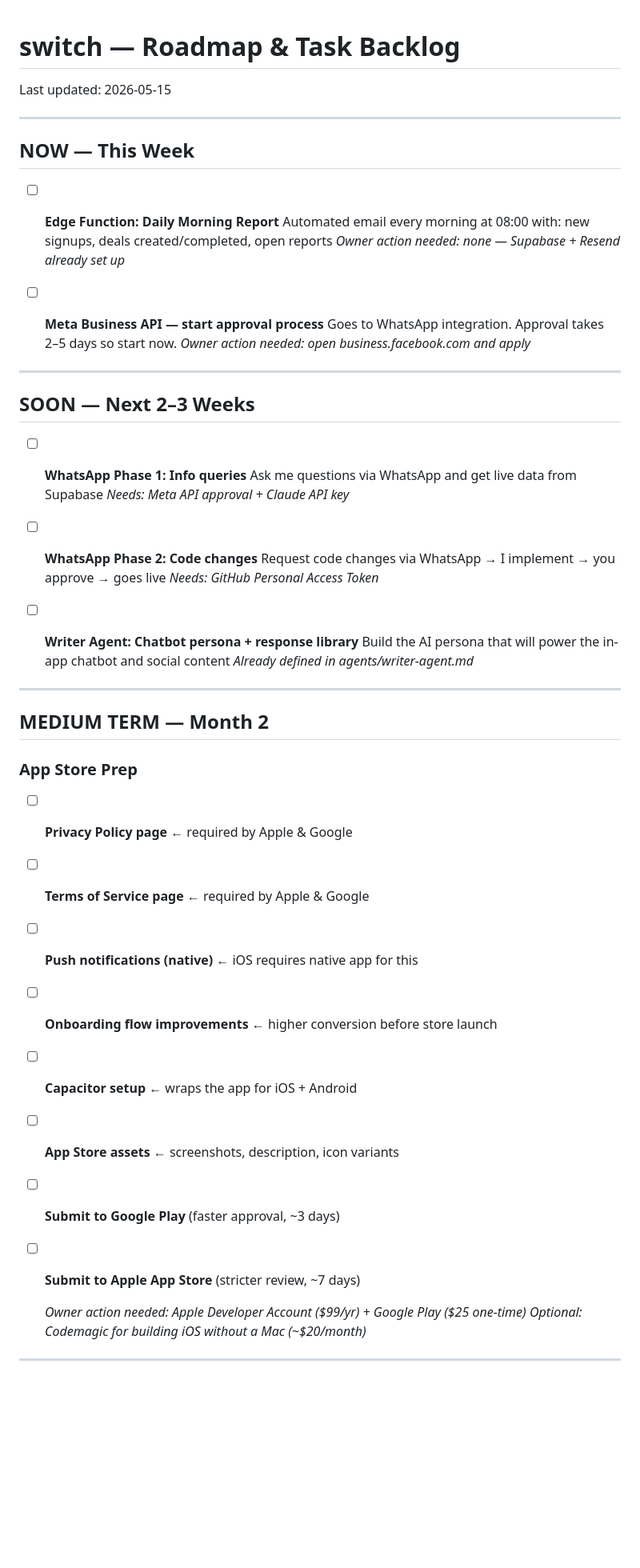
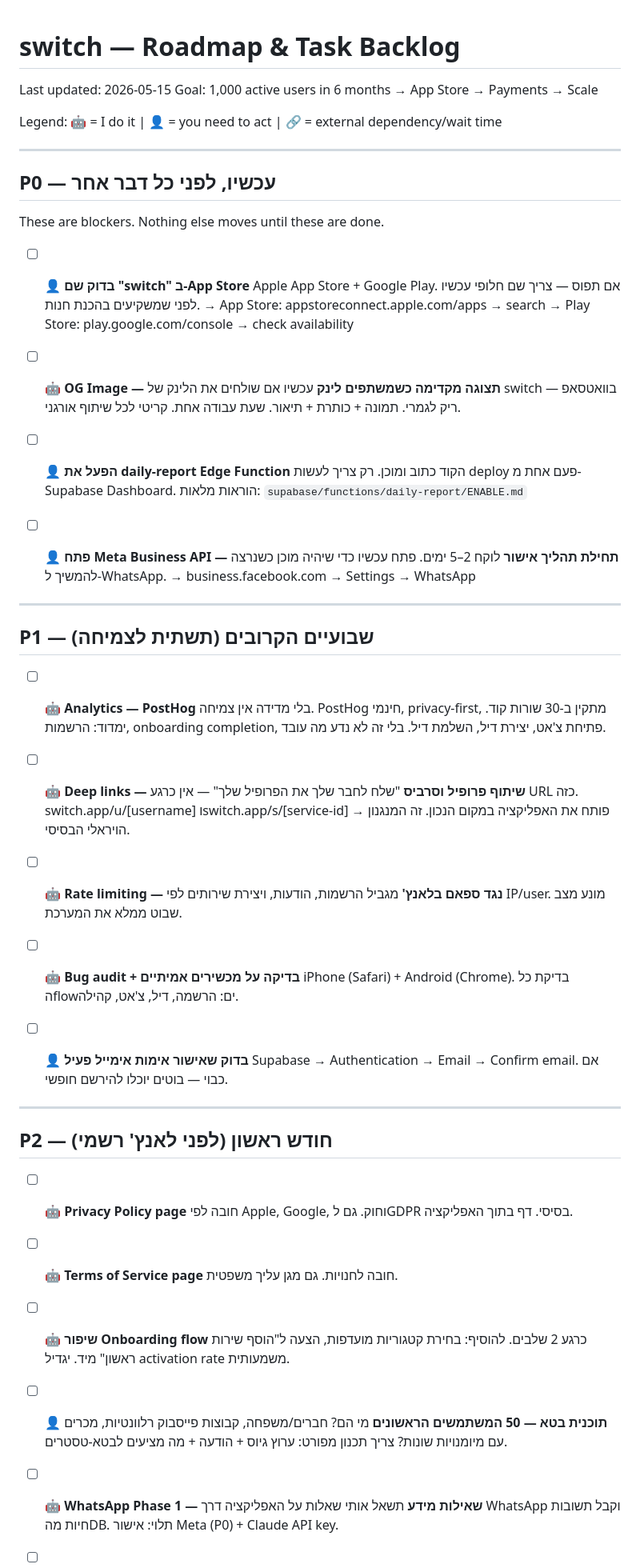
Before and after one commit to shalevgafko/switch-app, a Markdown page: ROADMAP.md, the part around one of its changes. Shown at 80% size. Drawn GitHub-style; blank space fills up the shorter version.

```diff
--- a/ROADMAP.md
+++ b/ROADMAP.md
@@ -1,48 +1,74 @@
 # switch — Roadmap & Task Backlog
+Last updated: 2026-05-15
+Goal: 1,000 active users in 6 months → App Store → Payments → Scale
 
-Last updated: 2026-05-15
+Legend: 🤖 = I do it | 👤 = you need to act | 🔗 = external dependency/wait time
 
 ---
 
-## NOW — This Week
+## P0 — עכשיו, לפני כל דבר אחר
 
-- [ ] **Edge Function: Daily Morning Report**
-  Automated email every morning at 08:00 with: new signups, deals created/completed, open reports
-  *Owner action needed: none — Supabase + Resend already set up*
+These are blockers. Nothing else moves until these are done.
 
-- [ ] **Meta Business API — start approval process**
-  Goes to WhatsApp integration. Approval takes 2–5 days so start now.
-  *Owner action needed: open business.facebook.com and apply*
+- [ ] 👤 **בדוק שם "switch" ב-App Store**
+  Apple App Store + Google Play. אם תפוס — צריך שם חלופי עכשיו לפני שמשקיעים בהכנת חנות.
+  → App Store: appstoreconnect.apple.com/apps → search
+  → Play Store: play.google.com/console → check availability
+
+- [ ] 🤖 **OG Image — תצוגה מקדימה כשמשתפים לינק**
+  עכשיו אם שולחים את הלינק של switch בוואטסאפ — ריק לגמרי. תמונה + כותרת + תיאור.
+  שעת עבודה אחת. קריטי לכל שיתוף אורגני.
+
+- [ ] 👤 **הפעל את daily-report Edge Function**
+  הקוד כתוב ומוכן. רק צריך לעשות deploy פעם אחת מ-Supabase Dashboard.
+  הוראות מלאות: `supabase/functions/daily-report/ENABLE.md`
+
+- [ ] 👤 **פתח Meta Business API — תחילת תהליך אישור**
+  לוקח 2–5 ימים. פתח עכשיו כדי שיהיה מוכן כשנרצה להמשיך ל-WhatsApp.
+  → business.facebook.com → Settings → WhatsApp
 
 ---
 
-## SOON — Next 2–3 Weeks
+## P1 — שבועיים הקרובים (תשתית לצמיחה)
 
-- [ ] **WhatsApp Phase 1: Info queries**
-  Ask me questions via WhatsApp and get live data from Supabase
-  *Needs: Meta API approval + Claude API key*
+- [ ] 🤖 **Analytics — PostHog**
+  בלי מדידה אין צמיחה. PostHog חינמי, privacy-first, מתקין ב-30 שורות קוד.
+  ימדוד: הרשמות, onboarding completion, פתיחת צ'אט, יצירת דיל, השלמת דיל.
+  בלי זה לא נדע מה עובד.
 
-- [ ] **WhatsApp Phase 2: Code changes**
-  Request code changes via WhatsApp → I implement → you approve → goes live
-  *Needs: GitHub Personal Access Token*
+- [ ] 🤖 **Deep links — שיתוף פרופיל וסרביס**
+  "שלח לחבר שלך את הפרופיל שלך" — אין כרגע URL כזה.
+  switch.app/u/[username] וswitch.app/s/[service-id] → פותח את האפליקציה במקום הנכון.
+  זה המנגנון הויראלי הבסיסי.
 
-- [ ] **Writer Agent: Chatbot persona + response library**
-  Build the AI persona that will power the in-app chatbot and social content
-  *Already defined in agents/writer-agent.md*
+- [ ] 🤖 **Rate limiting — נגד ספאם בלאנץ'**
+  מגביל הרשמות, הודעות, ויצירת שירותים לפי IP/user. מונע מצב שבוט ממלא את המערכת.
+
+- [ ] 🤖 **Bug audit + בדיקה על מכשירים אמיתיים**
+  iPhone (Safari) + Android (Chrome). בדיקת כל הflowים: הרשמה, דיל, צ'אט, קהילה.
+
+- [ ] 👤 **בדוק שאישור אימות אימייל פעיל**
+  Supabase → Authentication → Email → Confirm email. אם כבוי — בוטים יוכלו להירשם חופשי.
 
 ---
 
-## MEDIUM TERM — Month 2
+## P2 — חודש ראשון (לפני לאנץ' רשמי)
 
-### App Store Prep
-- [ ] **Privacy Policy page** ← required by Apple & Google
-- [ ] **Terms of Service page** ← required by Apple & Google
-- [ ] **Push notifications (native)** ← iOS requires native app for this
-- [ ] **Onboarding flow improvements** ← higher conversion before store launch
-- [ ] **Capacitor setup** ← wraps the app for iOS + Android
-- [ ] **App Store assets** ← screenshots, description, icon variants
-- [ ] **Submit to Google Play** (faster approval, ~3 days)
-- [ ] **Submit to Apple App Store** (stricter review, ~7 days)
+- [ ] 🤖 **Privacy Policy page**
+  חובה לפי Apple, Google, וחוק. גם לGDPR בסיסי. דף בתוך האפליקציה.
 
-  *Owner action needed: Apple Developer Account ($99/yr) + Google Play ($25 one-time)*
-  *Optional: Codemagic for building iOS without a Mac (~$20/month)*
+- [ ] 🤖 **Terms of Service page**
+  חובה לחנויות. גם מגן עליך משפטית.
+
+- [ ] 🤖 **שיפור Onboarding flow**
+  כרגע 2 שלבים. להוסיף: בחירת קטגוריות מועדפות, הצעה ל"הוסף שירות ראשון" מיד.
+  יגדיל activation rate משמעותית.
+
+- [ ] 👤 **תוכנית בטא — 50 המשתמשים הראשונים**
+  מי הם? חברים/משפחה, קבוצות פייסבוק רלוונטיות, מכרים עם מיומנויות שונות?
+  צריך תכנון מפורט: ערוץ גיוס + הודעה + מה מציעים לבטא-טסטרים.
+
+- [ ] 🤖 **WhatsApp Phase 1 — שאילות מידע**
+  תשאל אותי שאלות על האפליקציה דרך WhatsApp וקבל תשובות חיות מהDB.
+  תלוי: אישור Meta (P0) + Claude API key.
+
```
Also changed, not shown: other parts of ROADMAP.md (+111 -45 lines).
